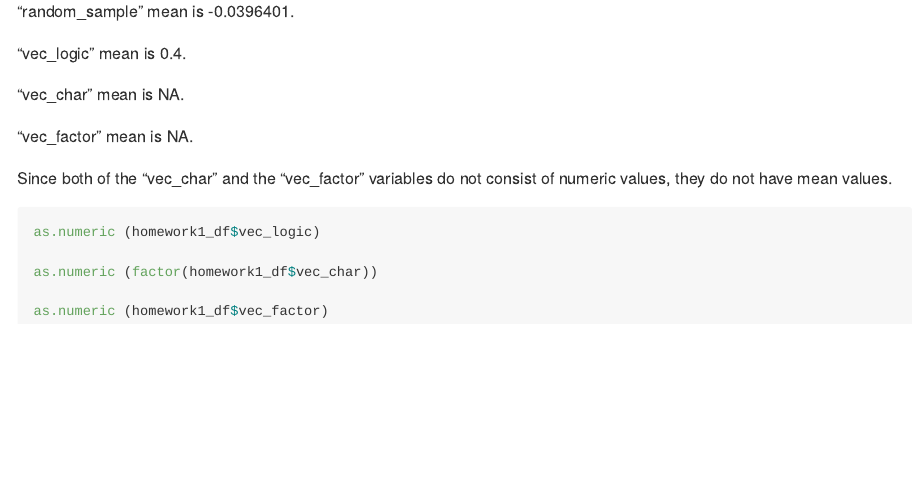
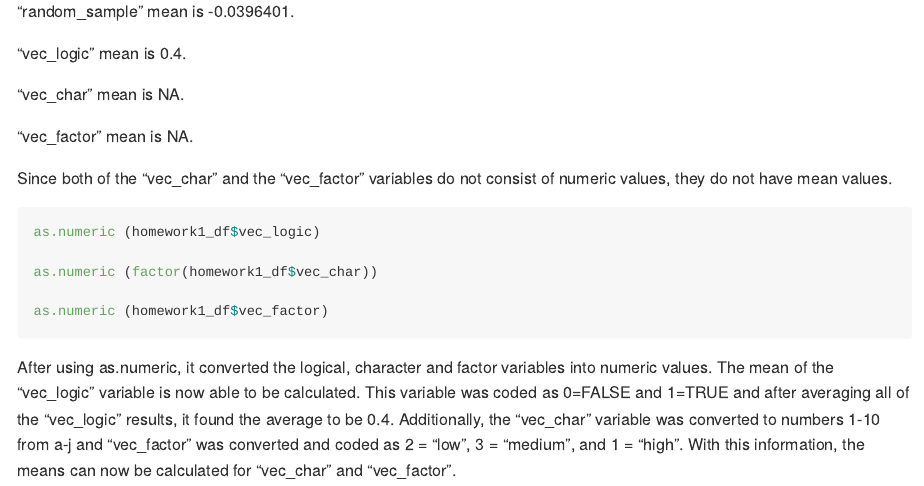
Before and after one commit to md4036/p8105_hw1_md4036, an R Markdown document (p8105_hw1_md4036.Rmd): the page in a window 1100 px wide, from 2990 px down. Rendered offline with R 4.5, knitr and Pandoc, with nearby package versions; code that draws random numbers runs with fixed seeds of ours.

Commit message:
THIS IS THE FINAL VERSION OF HOMEWORK #1

````diff
--- a/p8105_hw1_md4036.Rmd
+++ b/p8105_hw1_md4036.Rmd
@@ -82,3 +82,5 @@ as.numeric (factor(homework1_df$vec_char))
 
 as.numeric (homework1_df$vec_factor)
 ```
+
+After using as.numeric, it converted the logical, character and factor variables into numeric values. The mean of the "vec_logic" variable is now able to be calculated. This variable was coded as 0=FALSE and 1=TRUE and after averaging all of the "vec_logic" results, it found the average to be `r mean(pull(homework1_df, vec_logic))`. Additionally, the "vec_char" variable was converted to numbers 1-10 from a-j and "vec_factor" was converted and coded as 2 = "low", 3 = "medium", and 1 = "high". With this information, the means can now be calculated for "vec_char" and "vec_factor".
````
Also changed, not shown: p8105_hw1_md4036.md.
